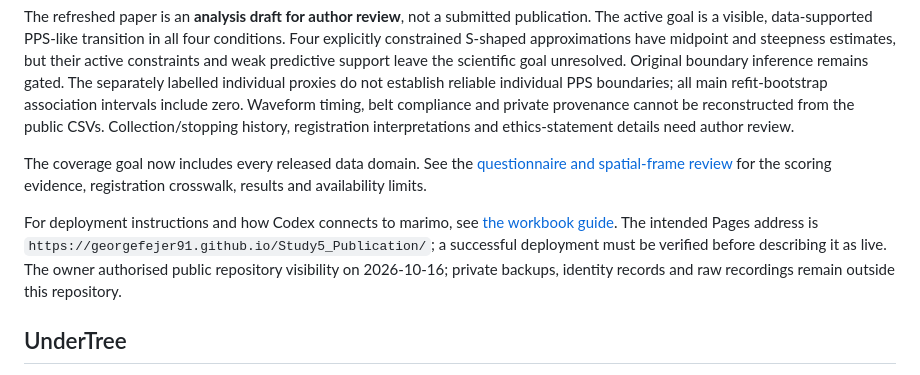
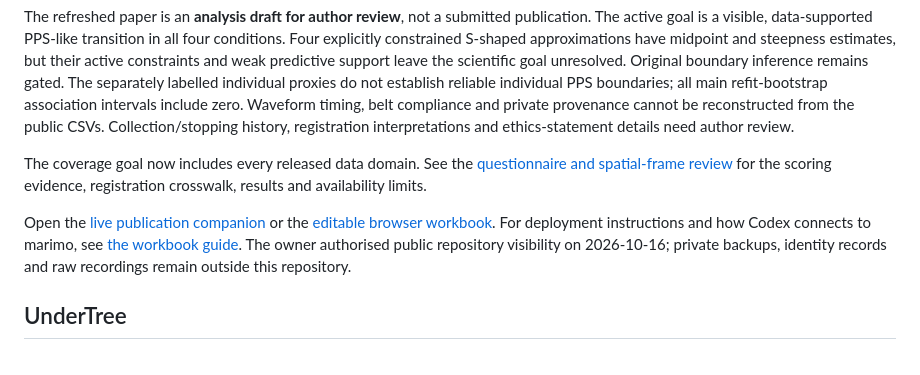
Before and after one commit to GeorgeFejer91/Respiratory-Modulation-of-Peripersonal-Space-Representation, a Markdown page: README.md, the part around the change. Drawn GitHub-style.

Commit message:
Link the live browser companion and editor

```diff
--- a/README.md
+++ b/README.md
@@ -48,10 +48,10 @@ The coverage goal now includes every released data domain. See the
 [questionnaire and spatial-frame review](literature_review/QUESTIONNAIRES.md)
 for the scoring evidence, registration crosswalk, results and availability limits.
 
+Open the [live publication companion](https://georgefejer91.github.io/Study5_Publication/)
+or the [editable browser workbook](https://georgefejer91.github.io/Study5_Publication/editor/).
 For deployment instructions and how Codex connects to marimo, see
-[the workbook guide](workbook/README.md). The intended Pages address is
-`https://georgefejer91.github.io/Study5_Publication/`; a successful deployment must
-be verified before describing it as live. The owner authorised public repository
+[the workbook guide](workbook/README.md). The owner authorised public repository
 visibility on 2026-10-16; private backups, identity records and raw recordings
 remain outside this repository.
 
```
Also changed, not shown: for-ai/PROJECT.md (+5 -0 lines).
